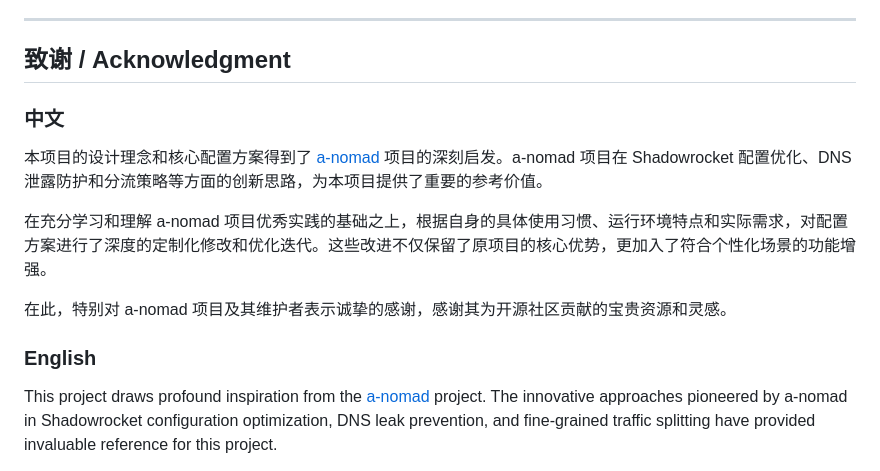
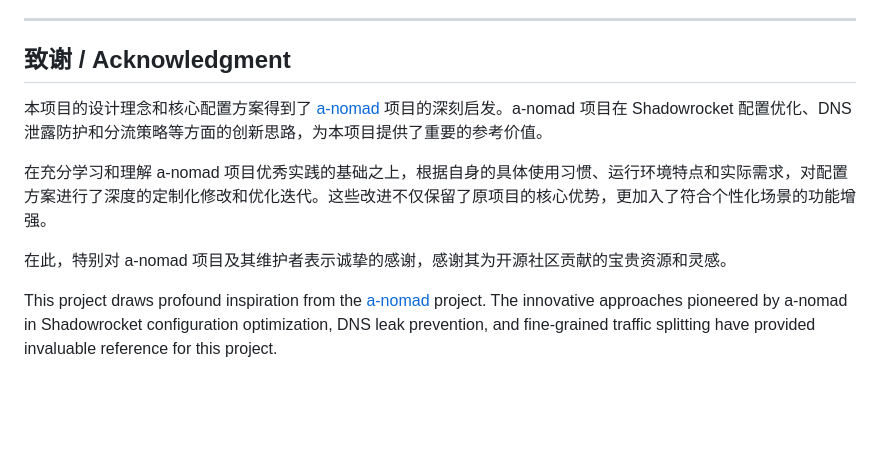
Before and after one commit to badregisters/UniFOM, a Markdown page: README.md, the part around the change. GitHub-like rendering; blank space fills up the shorter version.

Commit message:
v1.1.0 2026-05-16
Update README.md

```diff
--- a/README.md
+++ b/README.md
@@ -93,7 +93,6 @@ python3 scripts/build.py
 
 ## 致谢 / Acknowledgment
 
-### 中文
 
 本项目的设计理念和核心配置方案得到了 [a-nomad](https://github.com/colin-chang/YouTubeResources) 项目的深刻启发。a-nomad 项目在 Shadowrocket 配置优化、DNS 泄露防护和分流策略等方面的创新思路，为本项目提供了重要的参考价值。
 
@@ -101,7 +100,6 @@ python3 scripts/build.py
 
 在此，特别对 a-nomad 项目及其维护者表示诚挚的感谢，感谢其为开源社区贡献的宝贵资源和灵感。
 
-### English
 
 This project draws profound inspiration from the [a-nomad](https://github.com/colin-chang/YouTubeResources) project. The innovative approaches pioneered by a-nomad in Shadowrocket configuration optimization, DNS leak prevention, and fine-grained traffic splitting have provided invaluable reference for this project.
 
```
